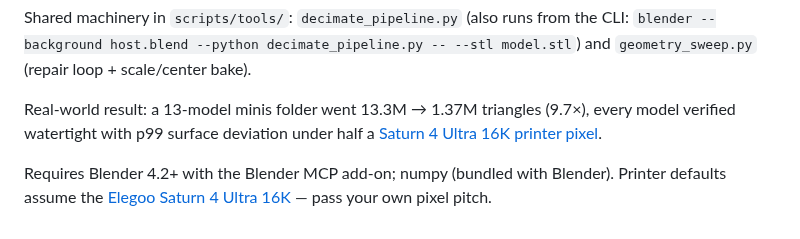
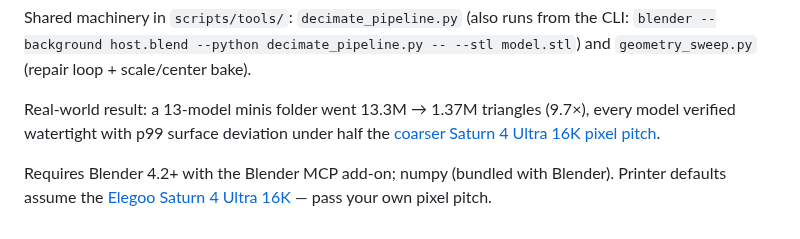
Before and after one commit to hughescr/plinth-3d, a Markdown page: README.md, the part around the change. Drawn GitHub-style.

```diff
--- a/README.md
+++ b/README.md
@@ -86,7 +86,7 @@ and `geometry_sweep.py` (repair loop + scale/center bake).
 
 Real-world result: a 13-model minis folder went 13.3M → 1.37M triangles
 (9.7×), every model verified watertight with p99 surface deviation under
-half a [Saturn 4 Ultra 16K printer pixel](docs/datasheets/printers/saturn-4-ultra-16k.md).
+half the [coarser Saturn 4 Ultra 16K pixel pitch](docs/datasheets/printers/saturn-4-ultra-16k.md).
 
 Requires Blender 4.2+ with the Blender MCP add-on; numpy (bundled with
 Blender). Printer defaults assume the
```
Also changed, not shown: 1 other file.
